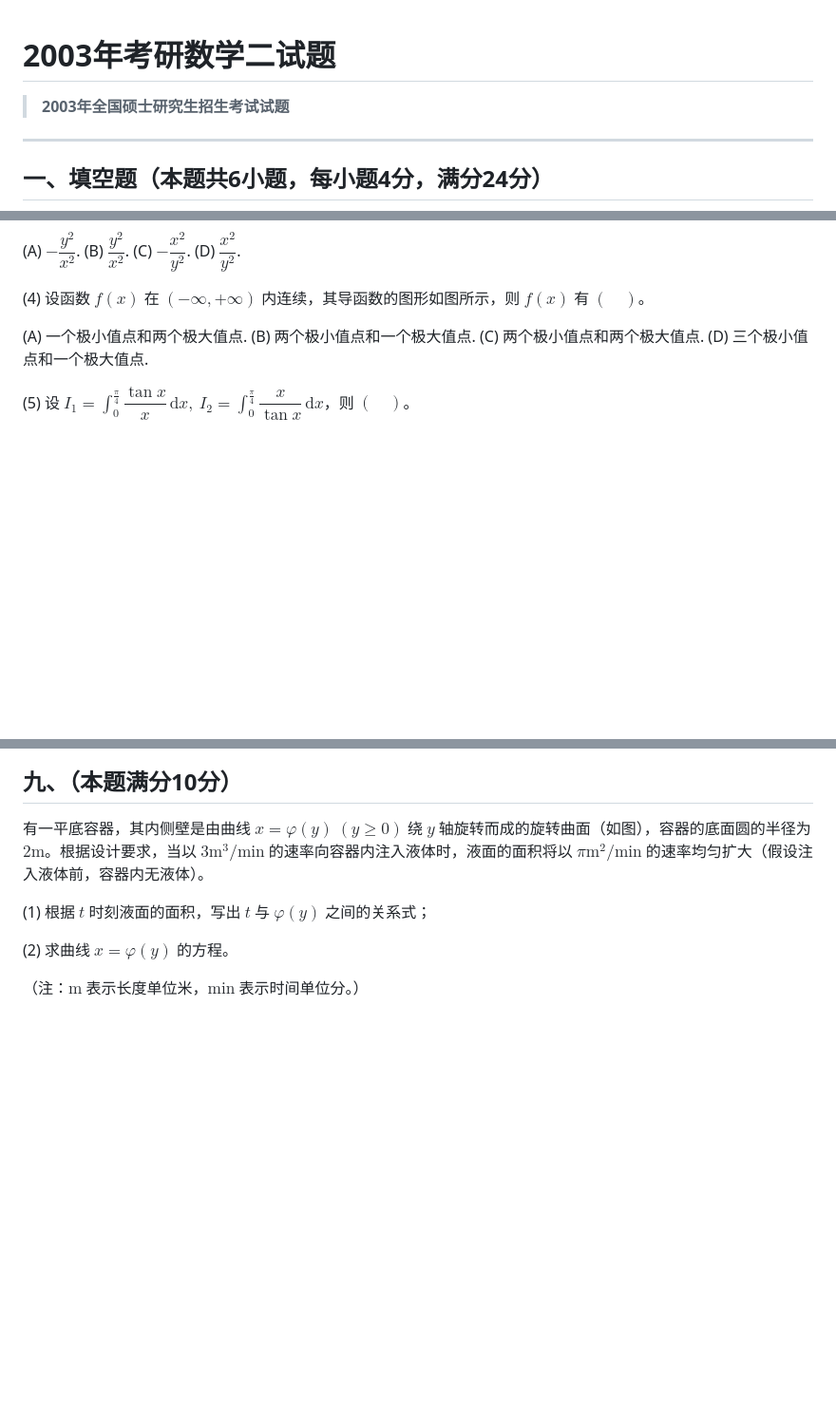
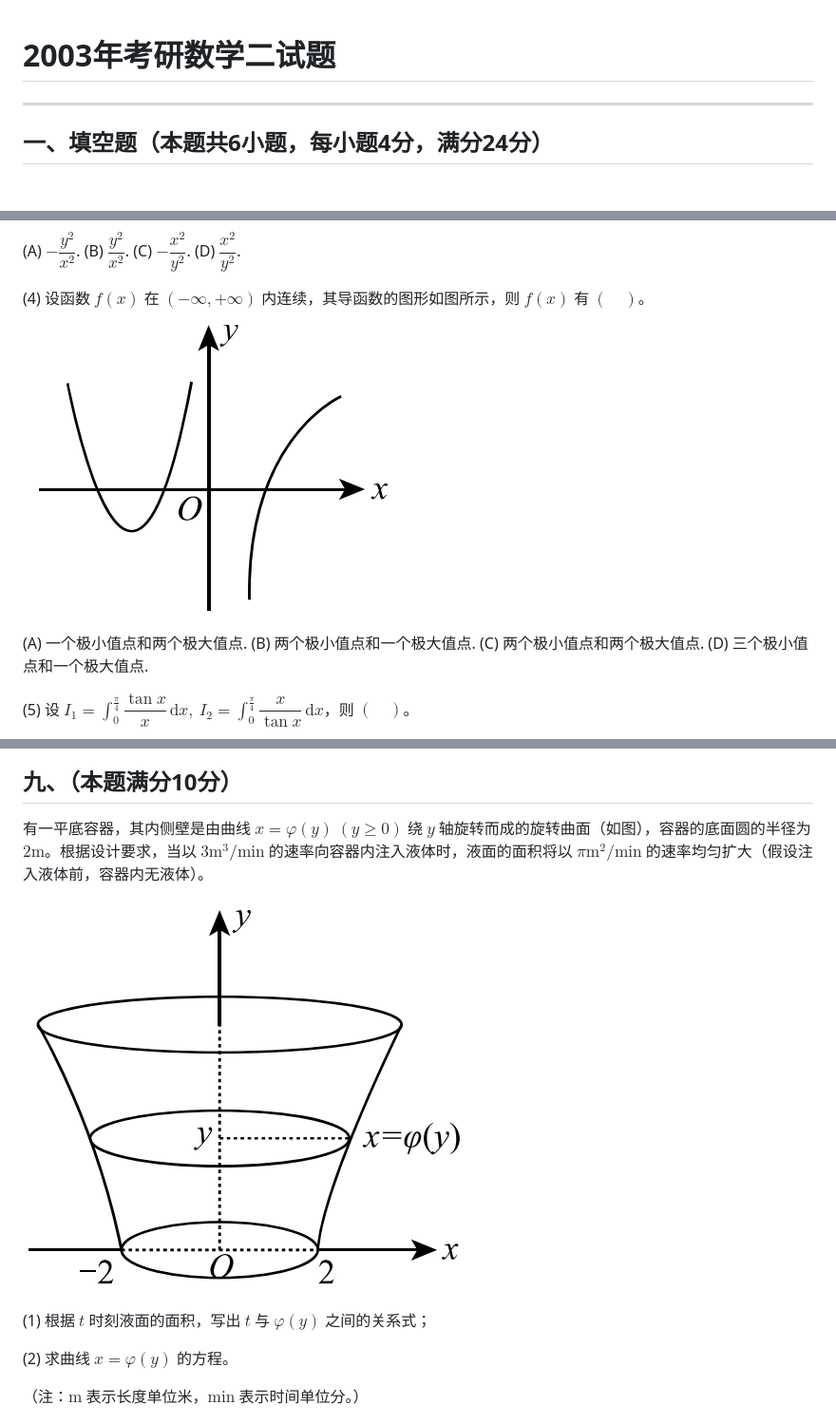
Before and after one commit to wangziyu1234/Mathematics-II-, a Markdown page: 2003年考研数学二试题.md, 3 parts joined by grey strips. Shown at 95% size. Rendered like a GitHub page; pictures changed too: _题图/2003.10.png (added), _题图/2003.19.png (added); blank space fills up the shorter version.

Commit message:
校验 2003 年真题与习题册

```diff
--- a/2003年考研数学二试题.md
+++ b/2003年考研数学二试题.md
@@ -1,6 +1,4 @@
 # 2003年考研数学二试题
-
-> **2003年全国硕士研究生招生考试试题**
 
 ---
 
@@ -35,6 +33,8 @@
 (A) $-\dfrac{y^2}{x^2}$.  (B) $\dfrac{y^2}{x^2}$.  (C) $-\dfrac{x^2}{y^2}$.  (D) $\dfrac{x^2}{y^2}$.
 
 (4) 设函数 $f(x)$ 在 $(-\infty,+\infty)$ 内连续，其导函数的图形如图所示，则 $f(x)$ 有 $(\quad)$。
+
+![导函数图像](_题图/2003.10.png)
 
 (A) 一个极小值点和两个极大值点.  (B) 两个极小值点和一个极大值点.  (C) 两个极小值点和两个极大值点.  (D) 三个极小值点和一个极大值点.
 
@@ -84,6 +84,8 @@
 
 有一平底容器，其内侧壁是由曲线 $x=\varphi(y)\ (y\ge0)$ 绕 $y$ 轴旋转而成的旋转曲面（如图），容器的底面圆的半径为 $2\mathrm{m}$。根据设计要求，当以 $3\mathrm{m}^3/\mathrm{min}$ 的速率向容器内注入液体时，液面的面积将以 $\pi\mathrm{m}^2/\mathrm{min}$ 的速率均匀扩大（假设注入液体前，容器内无液体）。
 
+![容器示意图](_题图/2003.19.png)
+
 (1) 根据 $t$ 时刻液面的面积，写出 $t$ 与 $\varphi(y)$ 之间的关系式；
 
 (2) 求曲线 $x=\varphi(y)$ 的方程。
```
Also changed, not shown: 2 other files.
